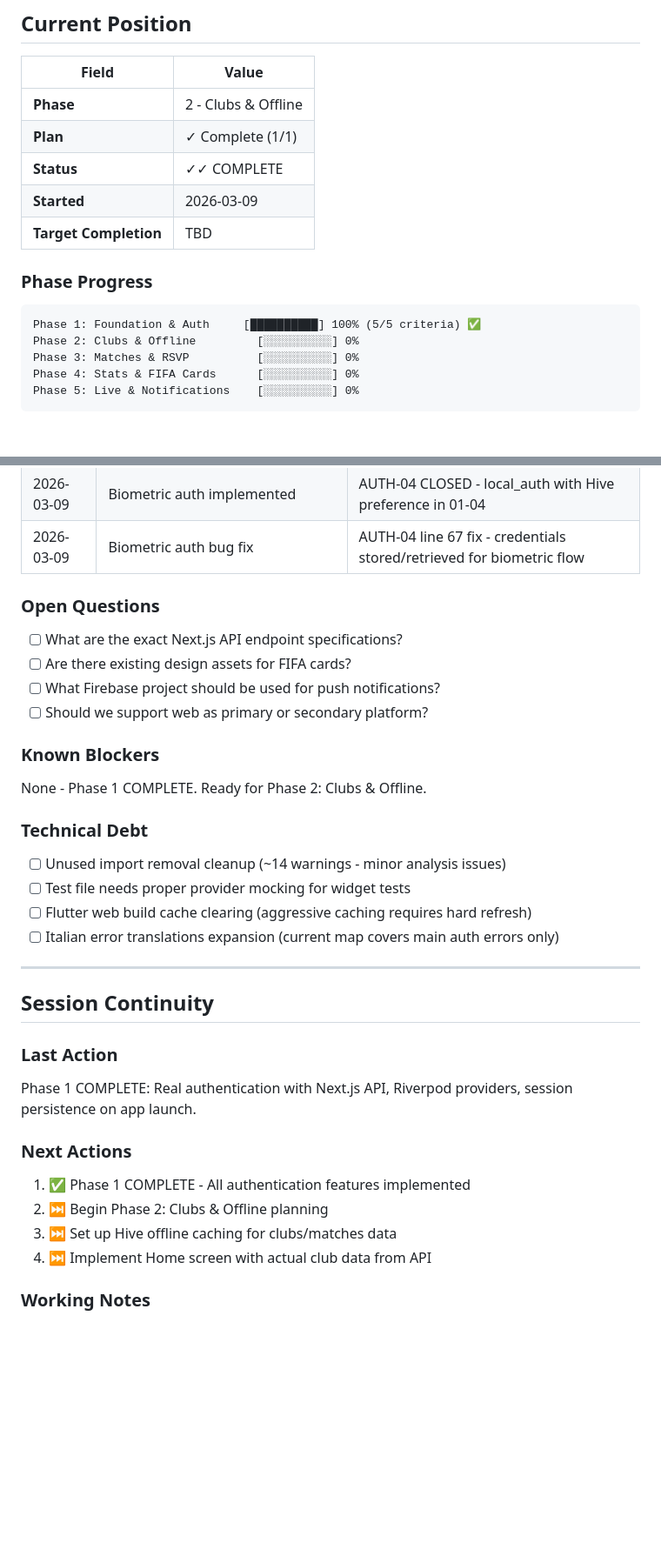
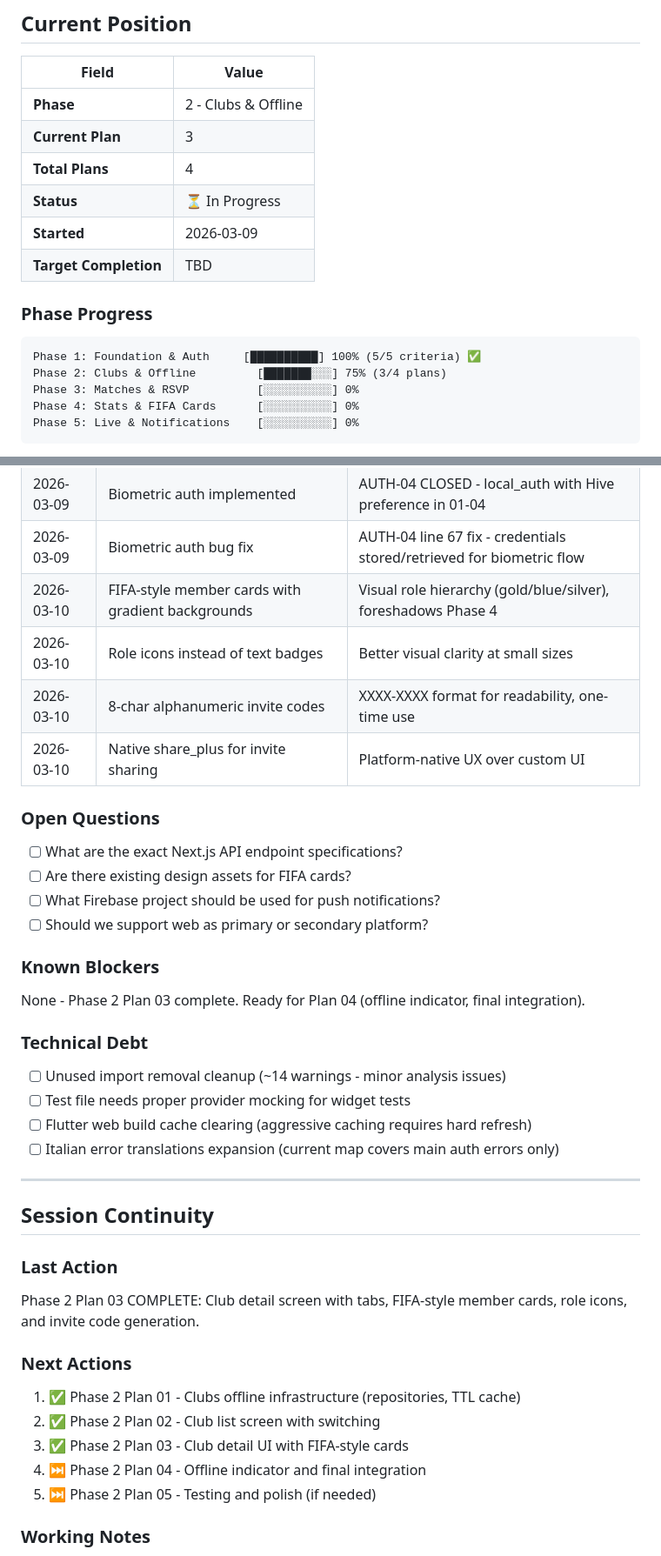
Before and after one commit to lorenzoromandini/CalcettoAppFlutter, a Markdown page: .planning/STATE.md, 2 parts joined by grey strips. Shown at 87% size. Drawn GitHub-style; blank space fills up the shorter version.

Commit message:
docs(02-03): Update STATE.md after Plan 03 completion
- Phase 2 progress: 75% (3/4 plans complete)
- Added Plan 03 decisions to Accumulated Context
- Updated Last Action and Next Actions
- Status: In Progress (awaiting Plan 04)

````diff
--- a/.planning/STATE.md
+++ b/.planning/STATE.md
@@ -10,8 +10,9 @@
 | Field | Value |
 |-------|-------|
 | **Phase** | 2 - Clubs & Offline |
-| **Plan** | ✓ Complete (1/1) |
-| **Status** | ✓✓ COMPLETE |
+| **Current Plan** | 3 |
+| **Total Plans** | 4 |
+| **Status** | ⏳ In Progress |
 | **Started** | 2026-03-09 |
 | **Target Completion** | TBD |
 
@@ -19,7 +20,7 @@
 
 ```
 Phase 1: Foundation & Auth     [██████████] 100% (5/5 criteria) ✅
-Phase 2: Clubs & Offline         [░░░░░░░░░░] 0%
+Phase 2: Clubs & Offline         [███████░░░] 75% (3/4 plans)
 Phase 3: Matches & RSVP          [░░░░░░░░░░] 0%
 Phase 4: Stats & FIFA Cards      [░░░░░░░░░░] 0%
 Phase 5: Live & Notifications    [░░░░░░░░░░] 0%
@@ -91,6 +92,10 @@ Phase 5: Live & Notifications    [░░░░░░░░░░] 0%
 | 2026-03-09 | Biometric auth gap | AUTH-04 needs gap-closure plan |
 | 2026-03-09 | Biometric auth implemented | AUTH-04 CLOSED - local_auth with Hive preference in 01-04 |
 | 2026-03-09 | Biometric auth bug fix | AUTH-04 line 67 fix - credentials stored/retrieved for biometric flow |
+| 2026-03-10 | FIFA-style member cards with gradient backgrounds | Visual role hierarchy (gold/blue/silver), foreshadows Phase 4 |
+| 2026-03-10 | Role icons instead of text badges | Better visual clarity at small sizes |
+| 2026-03-10 | 8-char alphanumeric invite codes | XXXX-XXXX format for readability, one-time use |
+| 2026-03-10 | Native share_plus for invite sharing | Platform-native UX over custom UI |
 
 ### Open Questions
 
@@ -101,7 +106,7 @@ Phase 5: Live & Notifications    [░░░░░░░░░░] 0%
 
 ### Known Blockers
 
-None - Phase 1 COMPLETE. Ready for Phase 2: Clubs & Offline.
+None - Phase 2 Plan 03 complete. Ready for Plan 04 (offline indicator, final integration).
 
 ### Technical Debt
 
@@ -116,14 +121,15 @@ None - Phase 1 COMPLETE. Ready for Phase 2: Clubs & Offline.
 
 ### Last Action
 
-Phase 1 COMPLETE: Real authentication with Next.js API, Riverpod providers, session persistence on app launch.
+Phase 2 Plan 03 COMPLETE: Club detail screen with tabs, FIFA-style member cards, role icons, and invite code generation.
 
 ### Next Actions
 
-1. ✅ Phase 1 COMPLETE - All authentication features implemented
-2. ⏭️ Begin Phase 2: Clubs & Offline planning
-3. ⏭️ Set up Hive offline caching for clubs/matches data
-4. ⏭️ Implement Home screen with actual club data from API
+1. ✅ Phase 2 Plan 01 - Clubs offline infrastructure (repositories, TTL cache)
+2. ✅ Phase 2 Plan 02 - Club list screen with switching
+3. ✅ Phase 2 Plan 03 - Club detail UI with FIFA-style cards
+4. ⏭️ Phase 2 Plan 04 - Offline indicator and final integration
+5. ⏭️ Phase 2 Plan 05 - Testing and polish (if needed)
 
 ### Working Notes
 
````
Also changed, not shown: 1 other file.
